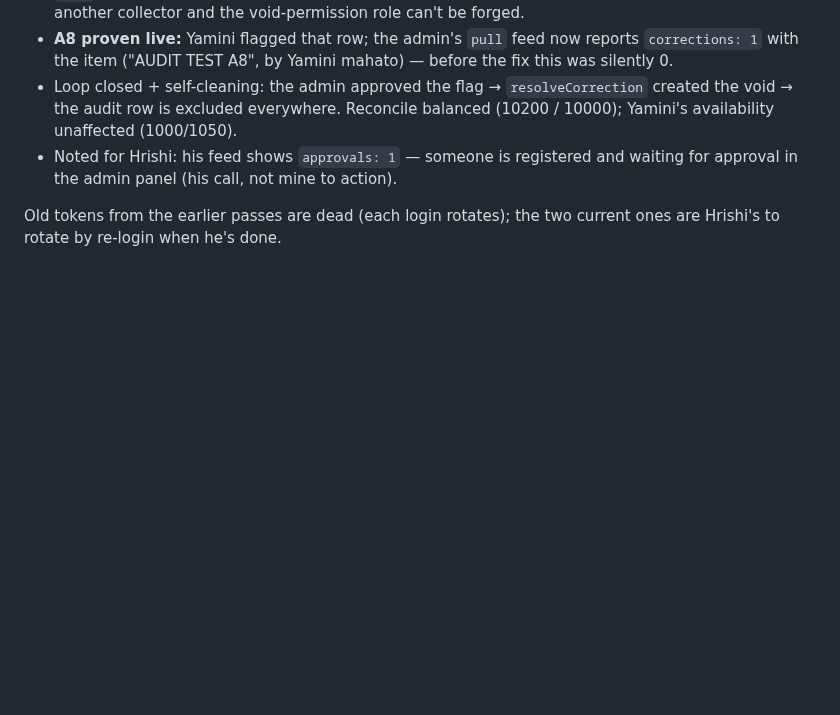
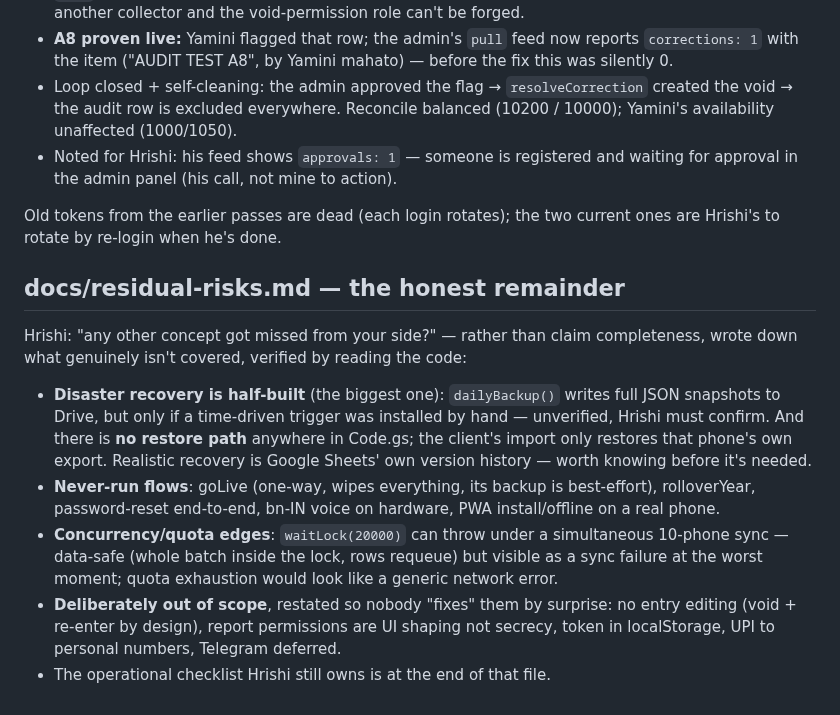
Before and after one commit to Hrishi91/chanda-collection, a Markdown page: docs/build-log.md, the part around the change. Drawn GitHub-style; folded sections open; blank space fills up the shorter version.

```diff
--- a/docs/build-log.md
+++ b/docs/build-log.md
@@ -2065,3 +2065,28 @@ re-run against the new deployment immediately.
 
 Old tokens from the earlier passes are dead (each login rotates); the two
 current ones are Hrishi's to rotate by re-login when he's done.
+
+## docs/residual-risks.md — the honest remainder
+
+Hrishi: "any other concept got missed from your side?" — rather than claim
+completeness, wrote down what genuinely isn't covered, verified by reading
+the code:
+
+- **Disaster recovery is half-built** (the biggest one): `dailyBackup()`
+  writes full JSON snapshots to Drive, but only if a time-driven trigger
+  was installed by hand — unverified, Hrishi must confirm. And there is
+  **no restore path** anywhere in Code.gs; the client's import only
+  restores that phone's own export. Realistic recovery is Google Sheets'
+  own version history — worth knowing before it's needed.
+- **Never-run flows**: goLive (one-way, wipes everything, its backup is
+  best-effort), rolloverYear, password-reset end-to-end, bn-IN voice on
+  hardware, PWA install/offline on a real phone.
+- **Concurrency/quota edges**: `waitLock(20000)` can throw under a
+  simultaneous 10-phone sync — data-safe (whole batch inside the lock,
+  rows requeue) but visible as a sync failure at the worst moment; quota
+  exhaustion would look like a generic network error.
+- **Deliberately out of scope**, restated so nobody "fixes" them by
+  surprise: no entry editing (void + re-enter by design), report
+  permissions are UI shaping not secrecy, token in localStorage, UPI to
+  personal numbers, Telegram deferred.
+- The operational checklist Hrishi still owns is at the end of that file.
```
Also changed, not shown: docs/pending.md (+5 -0 lines), docs/residual-risks.md (added, +71 -0 lines).
